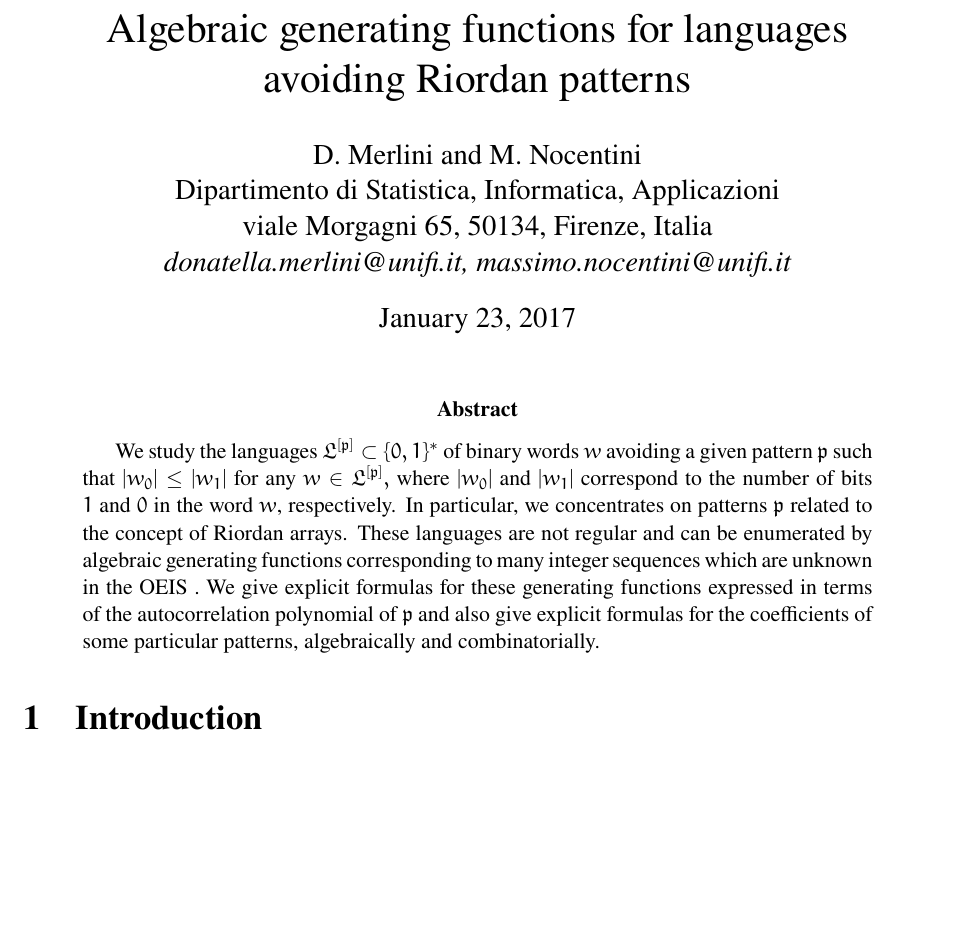
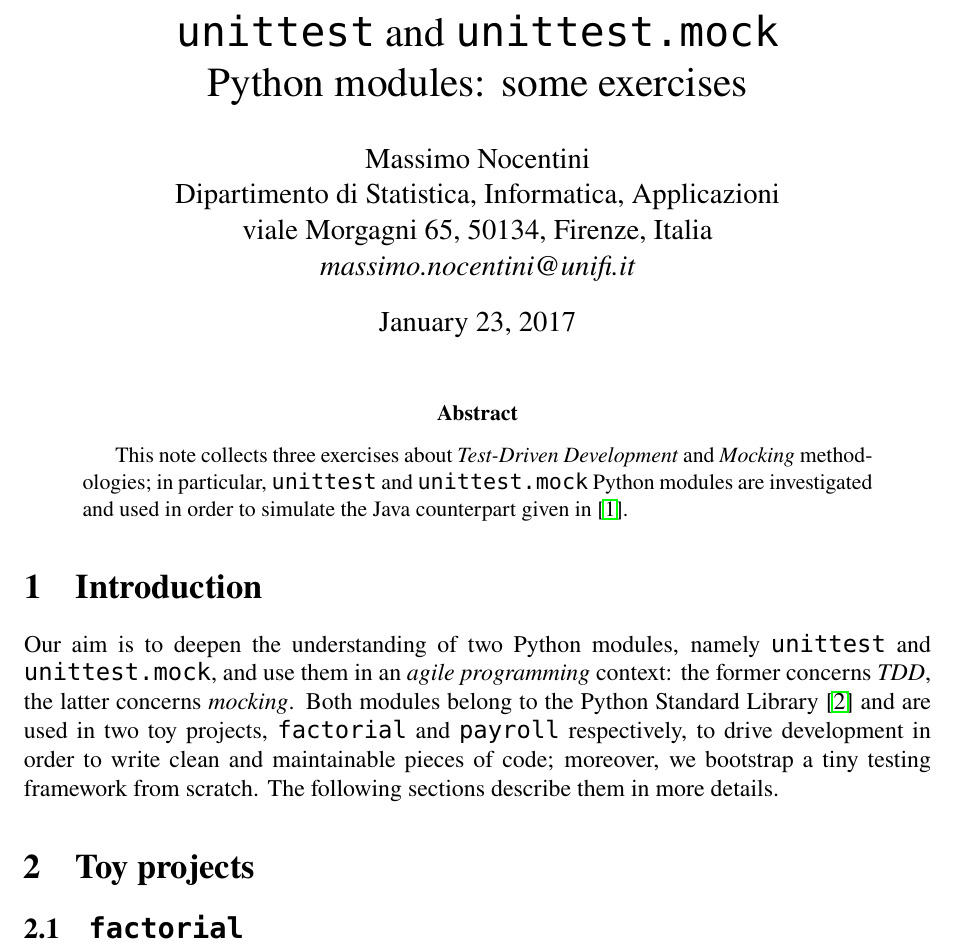
Before and after one commit to massimo-nocentini/advanced-programming-techniques-course, a LaTeX paper (tex/doc.tex): part of the page before the commit and part of page 1 of 2 after it, cut at the place of the change, the shorter picture padded with empty space. Compiled offline with pdfLaTeX.

Commit message:
Add some introductory sentences and structure the skeleton. [skip ci]

```diff
--- a/tex/doc.tex
+++ b/tex/doc.tex
@@ -12,6 +12,7 @@
 \usepackage{euler} % for math
 \usepackage{beramono} % for typewriter
 \usepackage{newtxtext} % for text
+\usepackage{minted}
 
 \textwidth 16cm \textheight 23cm \topmargin -1cm \oddsidemargin 0cm
 
@@ -21,28 +22,36 @@
 \begin{document}
 
 
-\title{Algebraic generating functions for languages \\ avoiding Riordan patterns}
-\author{D. Merlini and M. Nocentini\\
+\title{\texttt{unittest} and \texttt{unittest.mock}\\ Python modules: some exercises}
+\author{Massimo Nocentini\\
 Dipartimento di Statistica, Informatica, Applicazioni \\
 viale Morgagni 65, 50134, Firenze, Italia \\
-{\sl donatella.merlini@unifi.it, massimo.nocentini@unifi.it}}
+{\sl  massimo.nocentini@unifi.it}}
+
 \date{\today}
+
 \maketitle
+
 \begin{abstract}
 
-We study the languages  $\mathfrak{L}^{[\mathfrak{p}]}\subset \{0,1\}^*$ of
-binary words $w$ avoiding a given pattern $\mathfrak{p}$ such that $|w_0|\leq
-|w_1|$ for any $w\in \mathfrak{L}^{[\mathfrak{p}]},$ where  $|w_0|$ and $|w_1|$
-correspond to the number of bits $1$ and $0$ in the word $w$, respectively.  In
-particular, we concentrates on  patterns $\mathfrak{p}$ related to the concept
-of Riordan arrays. These languages are not regular and can be enumerated by
-algebraic generating functions corresponding to many integer sequences which
-are unknown in the OEIS .  We give explicit formulas for these generating
-functions expressed in terms of the autocorrelation polynomial of
-$\mathfrak{p}$ and also give explicit formulas for the coefficients of some
-particular patterns, algebraically and combinatorially.
+This note collects three exercises about \textit{Test-Driven Development}
+and \textit{Mocking} methodologies; in particular, \texttt{unittest} and
+\texttt{unittest.mock} Python modules are investigated and used
+in order to simulate the Java counterpart given in \cite{course}.
 
 \end{abstract}
 
 \section{Introduction}
 
+Our aim is to deepen the understanding of two Python modules, namely
+\texttt{unittest} and \texttt{unittest.mock}, and use them in an \emph{agile
+programming} context: the former concerns \textit{TDD}, the latter concerns
+\textit{mocking}.  Both modules belong to the Python Standard Library
+\cite{psl} and are used in two toy projects, \texttt{factorial} and
+\texttt{payroll} respectively, to drive development in order to write clean
+and maintainable pieces of code; moreover, we bootstrap a tiny testing framework
+from scratch. The following sections describe them in more details.
+
+\section{Toy projects}
+
+\subsection{\texttt{factorial}}
```
Also changed, not shown: tex/Makefile, tex/doc.tex (46 more changed lines), 1 other file.
